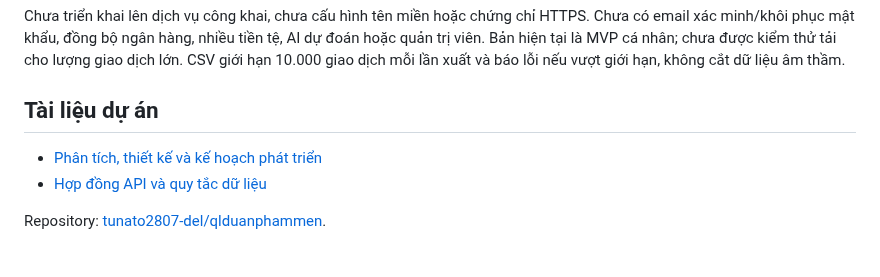
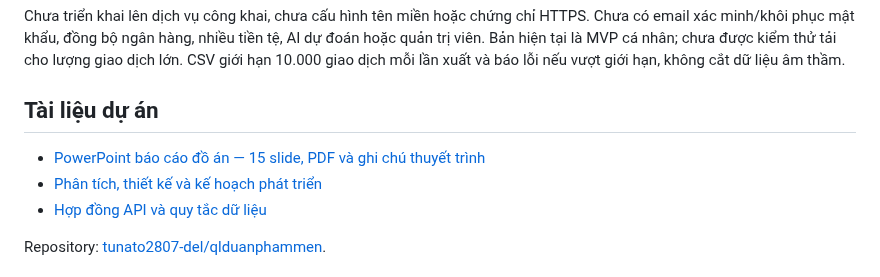
Before and after one commit to tunato2807-del/qlduanphammen, a Markdown page: README.md, the part around the change. Rendered like a GitHub page.

Commit message:
docs: add Vietnamese Finora project presentation and speaker notes

```diff
--- a/README.md
+++ b/README.md
@@ -119,6 +119,7 @@ Chưa triển khai lên dịch vụ công khai, chưa cấu hình tên miền ho
 
 ## Tài liệu dự án
 
+- [PowerPoint báo cáo đồ án — 15 slide, PDF và ghi chú thuyết trình](docs/presentation/README.md)
 - [Phân tích, thiết kế và kế hoạch phát triển](docs/DESIGN.md)
 - [Hợp đồng API và quy tắc dữ liệu](docs/API.md)
 
```
Also changed, not shown: docs/presentation/Ghi-chu-thuyet-trinh.md (added, +63 -0 lines), docs/presentation/README.md (added, +39 -0 lines), docs/presentation/cover.png (added), 2 other files.
